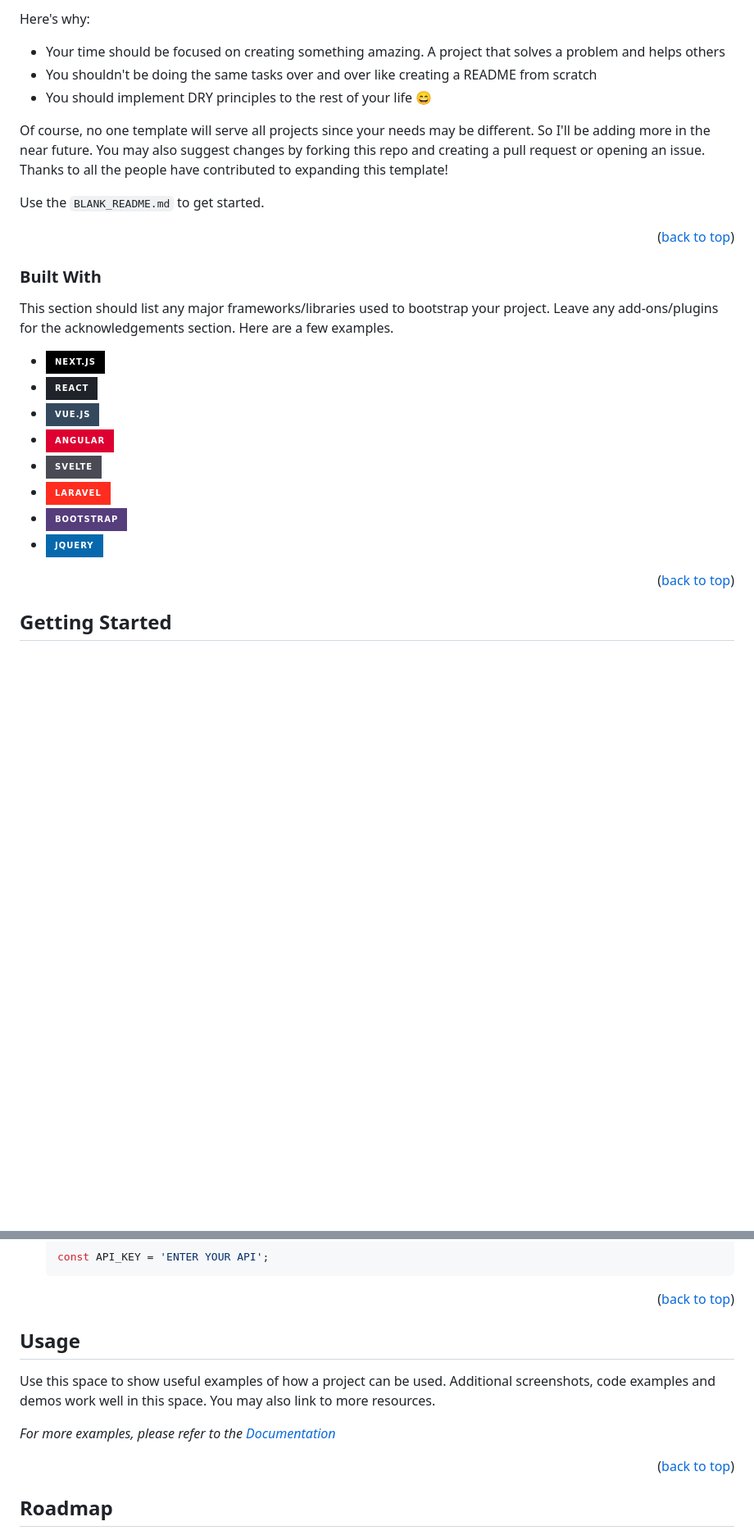
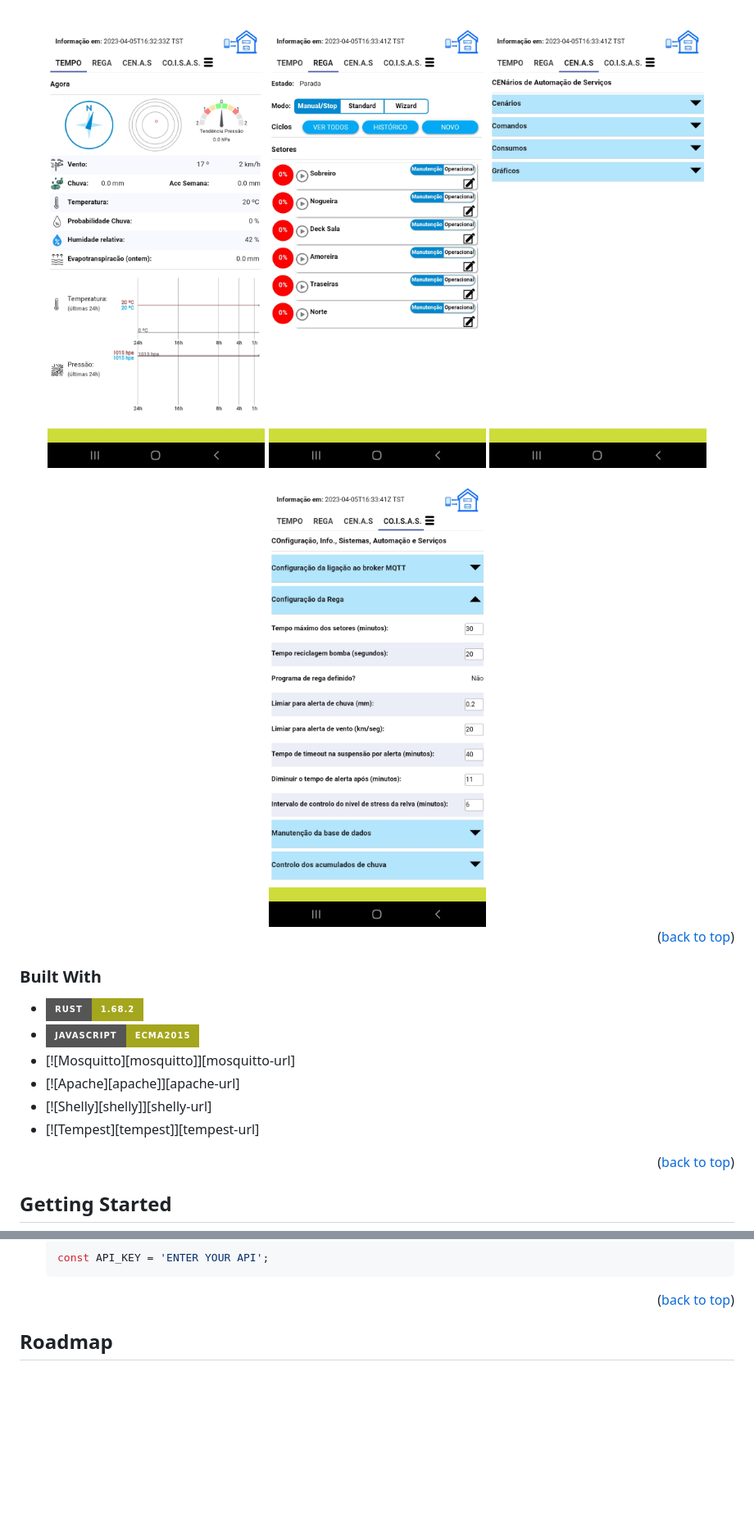
Before and after one commit to CarlosLagarto/controller_share, a Markdown page: README.md, 2 parts joined by grey strips. Shown at 82% size. Drawn GitHub-style; pictures changed too: images/Screenshot_CENAS.jpg (added), images/Screenshot_COISAS_Config.jpg (added), images/Screenshot_LawnWatering.jpg (added); badges without logos; blank space fills up the shorter version.

Commit message:
fix_readme

````diff
--- a/README.md
+++ b/README.md
@@ -89,29 +75,33 @@ There are many great README templates available on GitHub; however, I didn't fin
 
-Here's why:
-* Your time should be focused on creating something amazing. A project that solves a problem and helps others
-* You shouldn't be doing the same tasks over and over like creating a README from scratch
-* You should implement DRY principles to the rest of your life :smile:
-
-Of course, no one template will serve all projects since your needs may be different. So I'll be adding more in the near future. You may also suggest changes by forking this repo and creating a pull request or opening an issue. Thanks to all the people have contributed to expanding this template!
-
-Use the `BLANK_README.md` to get started.
+<div align="center">
+  <a href="https://github.com/CarlosLagarto/controller_share">
+    <!-- <img src="images/logo.svg" alt="Logo" width="80" height="80">-->
+    <img src="images/Screenshot_Weather.jpg" alt="Weather" >
+  </a>
+  <a href="https://github.com/CarlosLagarto/controller_share">
+    <!-- <img src="images/logo.svg" alt="Logo" width="80" height="80">-->
+    <img src="images/Screenshot_LawnWatering.jpg" alt="Lawn" >
+  </a>
+  <a href="https://github.com/CarlosLagarto/controller_share">
+    <!-- <img src="images/logo.svg" alt="Logo" width="80" height="80">-->
+    <img src="images/Screenshot_CENAS.jpg" alt="Devices" >
+  </a>
+  <a href="https://github.com/CarlosLagarto/controller_share">
+    <!-- <img src="images/logo.svg" alt="Logo" width="80" height="80">-->
+    <img src="images/Screenshot_COISAS_Config.jpg" alt="Config" >
+  </a>
+</div>
 
 <p align="right">(<a href="#readme-top">back to top</a>)</p>
 
-
-
 ### Built With
 
-This section should list any major frameworks/libraries used to bootstrap your project. Leave any add-ons/plugins for the acknowledgements section. Here are a few examples.
-
-* [![Next][Next.js]][Next-url]
-* [![React][React.js]][React-url]
-* [![Vue][Vue.js]][Vue-url]
-* [![Angular][Angular.io]][Angular-url]
-* [![Svelte][Svelte.dev]][Svelte-url]
-* [![Laravel][Laravel.com]][Laravel-url]
-* [![Bootstrap][Bootstrap.com]][Bootstrap-url]
-* [![JQuery][JQuery.com]][JQuery-url]
+* [![RUST][rust]][rust-url]
+* [![Javacript][javascript]][javascript-url]
+* [![Mosquitto][mosquitto]][mosquitto-url]
+* [![Apache][apache]][apache-url]
+* [![Shelly][shelly]][shelly-url]
+* [![Tempest][tempest]][tempest-url]
 
 <p align="right">(<a href="#readme-top">back to top</a>)</p>
 
@@ -150,18 +140,6 @@ _Below is an example of how you can instruct your audience on installing and set
    ```
 
 <p align="right">(<a href="#readme-top">back to top</a>)</p>
-
-
-
-<!-- USAGE EXAMPLES -->
-## Usage
-
-Use this space to show useful examples of how a project can be used. Additional screenshots, code examples and demos work well in this space. You may also link to more resources.
-
-_For more examples, please refer to the [Documentation](https://example.com)_
-
-<p align="right">(<a href="#readme-top">back to top</a>)</p>
-
 
 
 <!-- ROADMAP -->
````
Also changed, not shown: other parts of README.md (+30 -74 lines), images/Screenshot_COISAS_Controlador.jpg (added), images/Screenshot_COISAS_menu.jpg (added).
